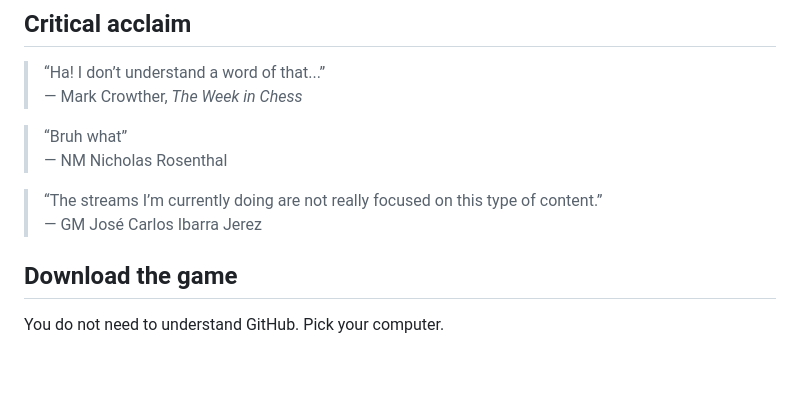
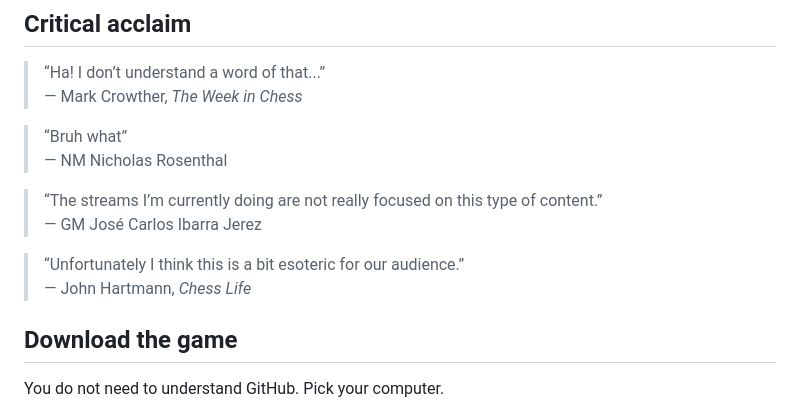
Before and after one commit to HastingsChess/HastingsChess, a Markdown page: README.md, the part around the change. Drawn GitHub-style; blank space fills up the shorter version.

Commit message:
Add John Hartmann quote to README

```diff
--- a/README.md
+++ b/README.md
@@ -14,6 +14,9 @@
 
 > “The streams I’m currently doing are not really focused on this type of content.”
 > — GM José Carlos Ibarra Jerez
+
+> “Unfortunately I think this is a bit esoteric for our audience.”
+> — John Hartmann, *Chess Life*
 
 ## Download the game
 
```
